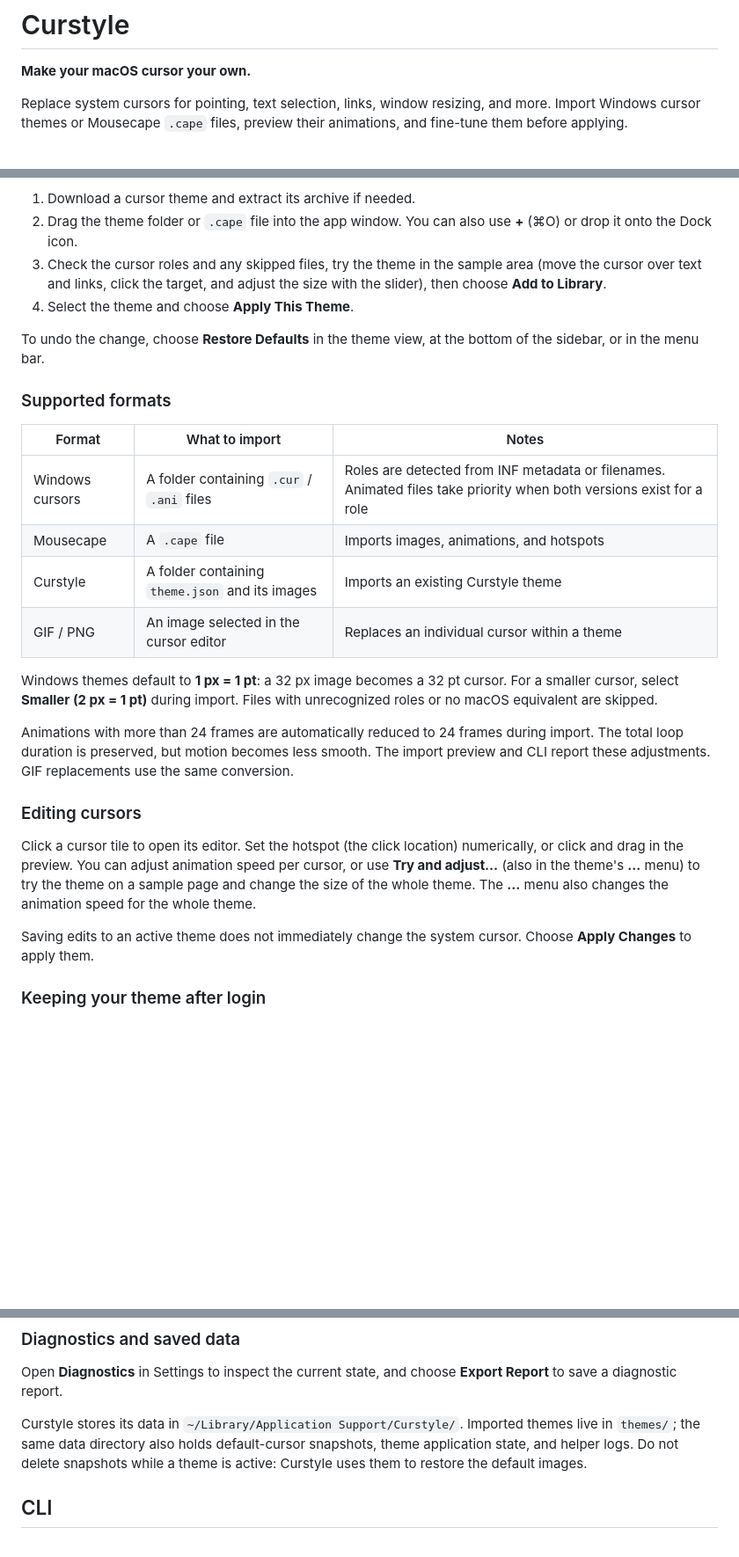
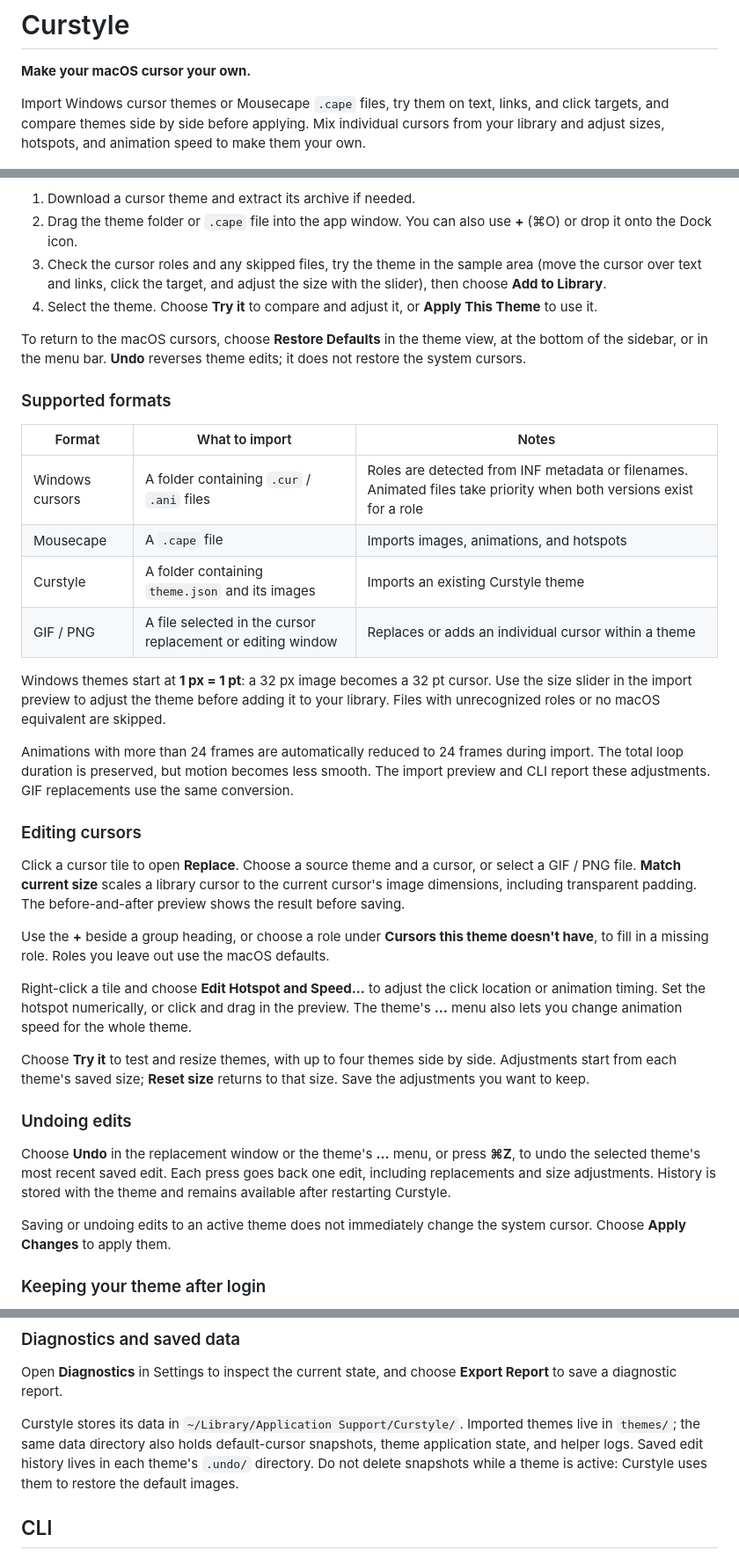
Before and after one commit to Narcissus-tazetta/Curstyle, a Markdown page: README.md, 3 parts joined by grey strips. Shown at 88% size. GitHub-like rendering; blank space fills up the shorter version.

```diff
--- a/README.md
+++ b/README.md
@@ -2,7 +2,7 @@
 
 **Make your macOS cursor your own.**
 
-Replace system cursors for pointing, text selection, links, window resizing, and more. Import Windows cursor themes or Mousecape `.cape` files, preview their animations, and fine-tune them before applying.
+Import Windows cursor themes or Mousecape `.cape` files, try them on text, links, and click targets, and compare themes side by side before applying. Mix individual cursors from your library and adjust sizes, hotspots, and animation speed to make them your own.
 
 [![Curstyle switching between custom arrow, text, and link cursors](docs/assets/demo.gif)](docs/assets/demo.mp4)
 
@@ -72,9 +87,9 @@ Curstyle supports English and Japanese. With no saved language preference, it us
 1. Download a cursor theme and extract its archive if needed.
 2. Drag the theme folder or `.cape` file into the app window. You can also use **+** (⌘O) or drop it onto the Dock icon.
 3. Check the cursor roles and any skipped files, try the theme in the sample area (move the cursor over text and links, click the target, and adjust the size with the slider), then choose **Add to Library**.
-4. Select the theme and choose **Apply This Theme**.
+4. Select the theme. Choose **Try it** to compare and adjust it, or **Apply This Theme** to use it.
 
-To undo the change, choose **Restore Defaults** in the theme view, at the bottom of the sidebar, or in the menu bar.
+To return to the macOS cursors, choose **Restore Defaults** in the theme view, at the bottom of the sidebar, or in the menu bar. **Undo** reverses theme edits; it does not restore the system cursors.
 
 ### Supported formats
 
@@ -83,17 +98,27 @@ To undo the change, choose **Restore Defaults** in the theme view, at the bottom
 | Windows cursors | A folder containing `.cur` / `.ani` files | Roles are detected from INF metadata or filenames. Animated files take priority when both versions exist for a role |
 | Mousecape | A `.cape` file | Imports images, animations, and hotspots |
 | Curstyle | A folder containing `theme.json` and its images | Imports an existing Curstyle theme |
-| GIF / PNG | An image selected in the cursor editor | Replaces an individual cursor within a theme |
+| GIF / PNG | A file selected in the cursor replacement or editing window | Replaces or adds an individual cursor within a theme |
 
-Windows themes default to **1 px = 1 pt**: a 32 px image becomes a 32 pt cursor. For a smaller cursor, select **Smaller (2 px = 1 pt)** during import. Files with unrecognized roles or no macOS equivalent are skipped.
+Windows themes start at **1 px = 1 pt**: a 32 px image becomes a 32 pt cursor. Use the size slider in the import preview to adjust the theme before adding it to your library. Files with unrecognized roles or no macOS equivalent are skipped.
 
 Animations with more than 24 frames are automatically reduced to 24 frames during import. The total loop duration is preserved, but motion becomes less smooth. The import preview and CLI report these adjustments. GIF replacements use the same conversion.
 
 ### Editing cursors
 
-Click a cursor tile to open its editor. Set the hotspot (the click location) numerically, or click and drag in the preview. You can adjust animation speed per cursor, or use **Try and adjust…** (also in the theme's **…** menu) to try the theme on a sample page and change the size of the whole theme. The **…** menu also changes the animation speed for the whole theme.
+Click a cursor tile to open **Replace**. Choose a source theme and a cursor, or select a GIF / PNG file. **Match current size** scales a library cursor to the current cursor's image dimensions, including transparent padding. The before-and-after preview shows the result before saving.
 
-Saving edits to an active theme does not immediately change the system cursor. Choose **Apply Changes** to apply them.
+Use the **+** beside a group heading, or choose a role under **Cursors this theme doesn't have**, to fill in a missing role. Roles you leave out use the macOS defaults.
+
+Right-click a tile and choose **Edit Hotspot and Speed…** to adjust the click location or animation timing. Set the hotspot numerically, or click and drag in the preview. The theme's **…** menu also lets you change animation speed for the whole theme.
+
+Choose **Try it** to test and resize themes, with up to four themes side by side. Adjustments start from each theme's saved size; **Reset size** returns to that size. Save the adjustments you want to keep.
+
+### Undoing edits
+
+Choose **Undo** in the replacement window or the theme's **…** menu, or press **⌘Z**, to undo the selected theme's most recent saved edit. Each press goes back one edit, including replacements and size adjustments. History is stored with the theme and remains available after restarting Curstyle.
+
+Saving or undoing edits to an active theme does not immediately change the system cursor. Choose **Apply Changes** to apply them.
 
 ### Keeping your theme after login
 
@@ -135,7 +160,7 @@ Logging out and back in also resets the cursors. Disable automatic reapplication
 
 Open **Diagnostics** in Settings to inspect the current state, and choose **Export Report** to save a diagnostic report.
 
-Curstyle stores its data in `~/Library/Application Support/Curstyle/`. Imported themes live in `themes/`; the same data directory also holds default-cursor snapshots, theme application state, and helper logs. Do not delete snapshots while a theme is active: Curstyle uses them to restore the default images.
+Curstyle stores its data in `~/Library/Application Support/Curstyle/`. Imported themes live in `themes/`; the same data directory also holds default-cursor snapshots, theme application state, and helper logs. Saved edit history lives in each theme's `.undo/` directory. Do not delete snapshots while a theme is active: Curstyle uses them to restore the default images.
 
 ## CLI
 
```
Also changed, not shown: other parts of README.md (+18 -3 lines), docs/assets/cursor-replacement.png (added), docs/assets/theme-comparison.png (added), 9 other files.
